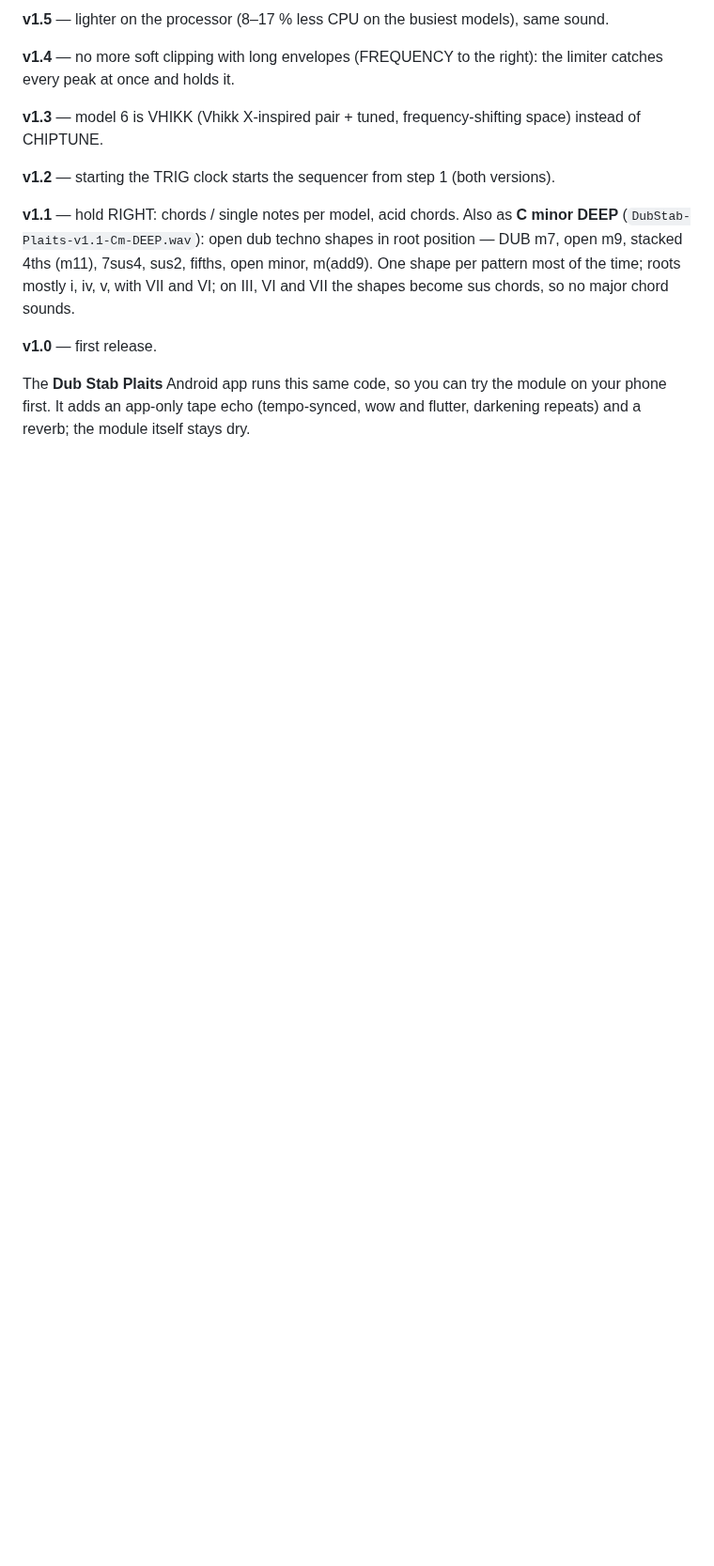
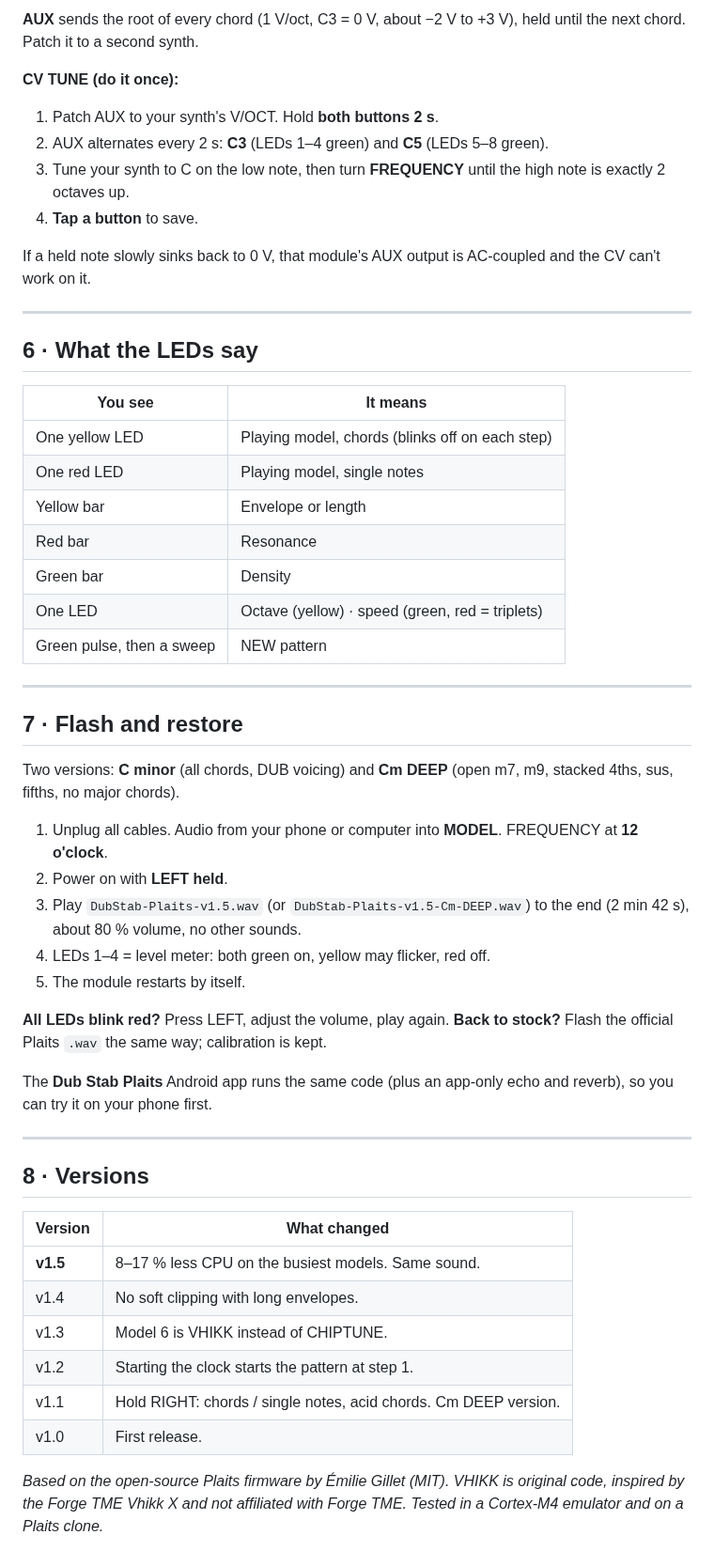
Before and after one commit to Narti-Live/dub-base-Plaits, a Markdown page: docs/MANUAL.md, the part around one of its changes. Shown at 94% size. GitHub-like rendering; blank space fills up the shorter version.

```diff
--- a/docs/MANUAL.md
+++ b/docs/MANUAL.md
@@ -106,15 +104,56 @@ the same way; your calibration is kept.
 
-**v1.5** — lighter on the processor (8–17 % less CPU on the busiest models), same sound.
+**AUX** sends the root of every chord (1 V/oct, C3 = 0 V, about −2 V to +3 V), held until the next chord. Patch it to a second synth.
 
-**v1.4** — no more soft clipping with long envelopes (FREQUENCY to the right): the limiter catches every peak at once and holds it.
+**CV TUNE (do it once):**
 
-**v1.3** — model 6 is VHIKK (Vhikk X-inspired pair + tuned, frequency-shifting space) instead of CHIPTUNE.
+1. Patch AUX to your synth's V/OCT. Hold **both buttons 2 s**.
+2. AUX alternates every 2 s: **C3** (LEDs 1–4 green) and **C5** (LEDs 5–8 green).
+3. Tune your synth to C on the low note, then turn **FREQUENCY** until the high note is exactly 2 octaves up.
+4. **Tap a button** to save.
 
-**v1.2** — starting the TRIG clock starts the sequencer from step 1 (both versions).
+If a held note slowly sinks back to 0 V, that module's AUX output is AC-coupled and the CV can't work on it.
 
-**v1.1** — hold RIGHT: chords / single notes per model, acid chords.
-  Also as **C minor DEEP** (`DubStab-Plaits-v1.1-Cm-DEEP.wav`): open dub techno shapes in root position — DUB m7, open m9, stacked 4ths (m11), 7sus4, sus2, fifths, open minor, m(add9). One shape per pattern most of the time; roots mostly i, iv, v, with VII and VI; on III, VI and VII the shapes become sus chords, so no major chord sounds.
+---
 
-**v1.0** — first release.
+## 6 · What the LEDs say
 
-The **Dub Stab Plaits** Android app runs this same code, so you can try the module on your phone first. It adds an app-only tape echo (tempo-synced, wow and flutter, darkening repeats) and a reverb; the module itself stays dry.
+| You see | It means |
+|---|---|
+| One yellow LED | Playing model, chords (blinks off on each step) |
+| One red LED | Playing model, single notes |
+| Yellow bar | Envelope or length |
+| Red bar | Resonance |
+| Green bar | Density |
+| One LED | Octave (yellow) · speed (green, red = triplets) |
+| Green pulse, then a sweep | NEW pattern |
+
+---
+
+## 7 · Flash and restore
+
+Two versions: **C minor** (all chords, DUB voicing) and **Cm DEEP** (open m7, m9, stacked 4ths, sus, fifths, no major chords).
+
+1. Unplug all cables. Audio from your phone or computer into **MODEL**. FREQUENCY at **12 o'clock**.
+2. Power on with **LEFT held**.
+3. Play `DubStab-Plaits-v1.5.wav` (or `DubStab-Plaits-v1.5-Cm-DEEP.wav`) to the end (2 min 42 s), about 80 % volume, no other sounds.
+4. LEDs 1–4 = level meter: both green on, yellow may flicker, red off.
+5. The module restarts by itself.
+
+**All LEDs blink red?** Press LEFT, adjust the volume, play again. **Back to stock?** Flash the official Plaits `.wav` the same way; calibration is kept.
+
+The **Dub Stab Plaits** Android app runs the same code (plus an app-only echo and reverb), so you can try it on your phone first.
+
+---
+
+## 8 · Versions
+
+| Version | What changed |
+|---|---|
+| **v1.5** | 8–17 % less CPU on the busiest models. Same sound. |
+| v1.4 | No soft clipping with long envelopes. |
+| v1.3 | Model 6 is VHIKK instead of CHIPTUNE. |
+| v1.2 | Starting the clock starts the pattern at step 1. |
+| v1.1 | Hold RIGHT: chords / single notes, acid chords. Cm DEEP version. |
+| v1.0 | First release. |
+
+*Based on the open-source Plaits firmware by Émilie Gillet (MIT). VHIKK is original code, inspired by the Forge TME Vhikk X and not affiliated with Forge TME. Tested in a Cortex-M4 emulator and on a Plaits clone.*
```
Also changed, not shown: other parts of docs/MANUAL.md (+82 -84 lines), README.md (+1 -1 lines), assets/panel.jpg, 5 other files.
